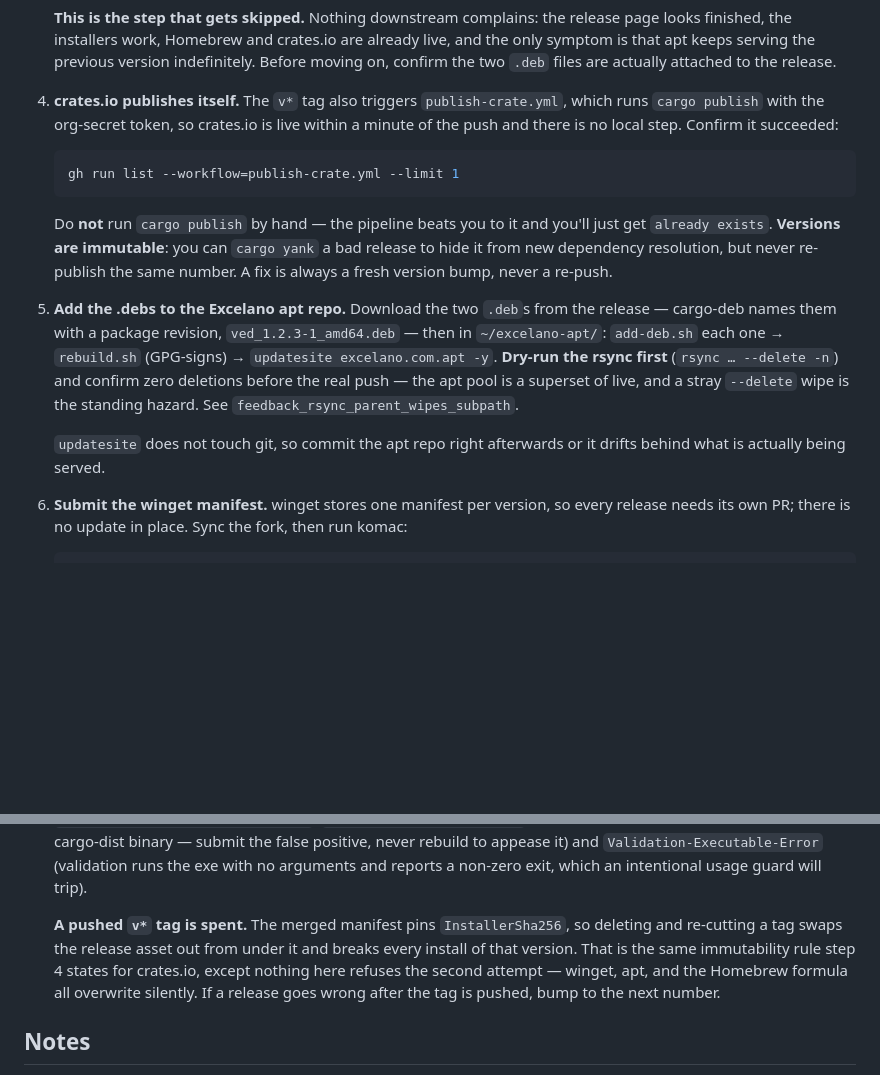
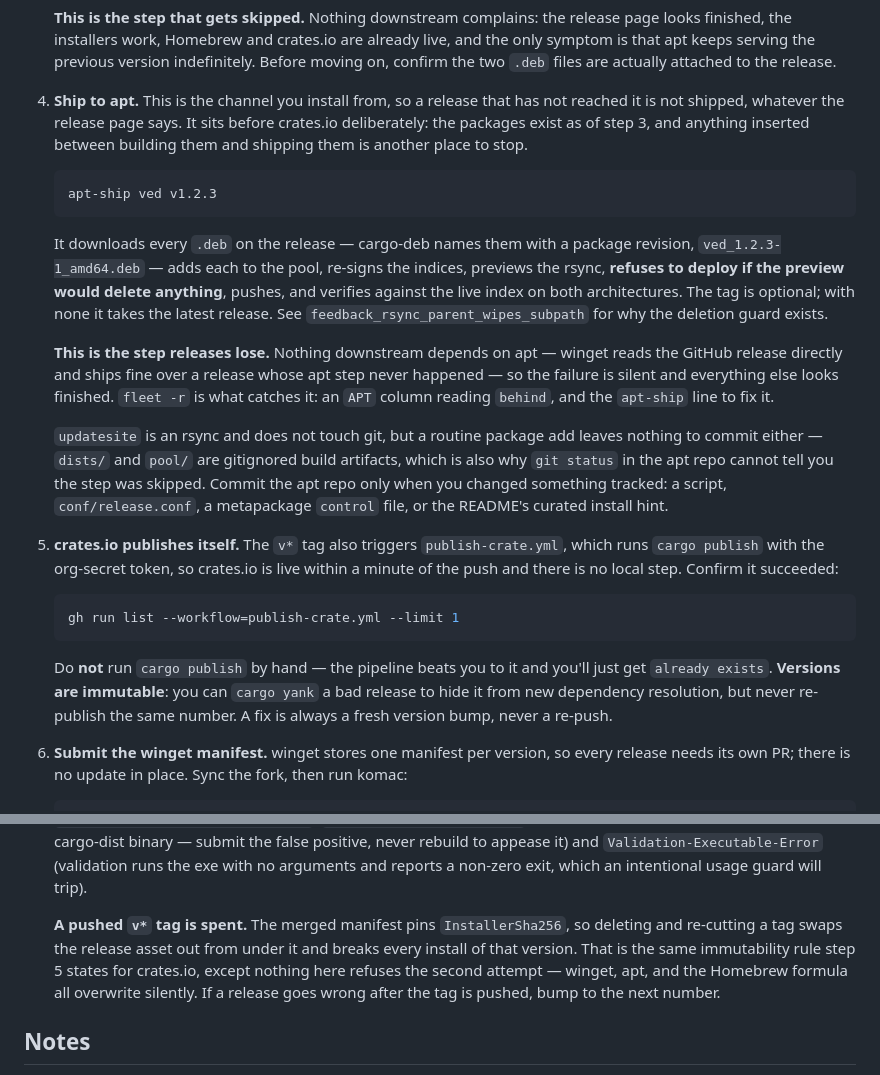
Before and after one commit to excelano/ved, a Markdown page: RELEASING.md, 2 parts joined by grey strips. Rendered like a GitHub page; blank space fills up the shorter version.

Commit message:
RELEASING: make apt the step you cannot skip
apt is the channel installed from, so a release that has not reached it is not
shipped — but it was the easiest step to lose, because nothing downstream
notices and git status in the apt repo stays clean either way. The step is now
one command, apt-ship, which downloads every .deb on the release, adds them,
re-signs, refuses to deploy if the rsync preview would delete anything, pushes,
and verifies against the live index on both architectures.

Also says outright what the silent failure looks like and that fleet -r now
catches it. On the cargo-dist repos, apt moves ahead of crates.io: the packages
exist as of the deb step, and a passive step wedged between building them and
shipping them is one more place to stop.

Author: David M. Anderson. Written with AI assistance (Claude Code).

Co-Authored-By: Claude Opus 5 <noreply@anthropic.com>

````diff
--- a/RELEASING.md
+++ b/RELEASING.md
@@ -14,15 +14,21 @@ The release loop for a new version. Run it from a clean `main` with the working
 
    **This is the step that gets skipped.** Nothing downstream complains: the release page looks finished, the installers work, Homebrew and crates.io are already live, and the only symptom is that apt keeps serving the previous version indefinitely. Before moving on, confirm the two `.deb` files are actually attached to the release.
 
-4. **crates.io publishes itself.** The `v*` tag also triggers `publish-crate.yml`, which runs `cargo publish` with the org-secret token, so crates.io is live within a minute of the push and there is no local step. Confirm it succeeded:
+4. **Ship to apt.** This is the channel you install from, so a release that has not reached it is not shipped, whatever the release page says. It sits before crates.io deliberately: the packages exist as of step 3, and anything inserted between building them and shipping them is another place to stop.
+   ```sh
+   apt-ship ved v1.2.3
+   ```
+   It downloads every `.deb` on the release — cargo-deb names them with a package revision, `ved_1.2.3-1_amd64.deb` — adds each to the pool, re-signs the indices, previews the rsync, **refuses to deploy if the preview would delete anything**, pushes, and verifies against the live index on both architectures. The tag is optional; with none it takes the latest release. See `feedback_rsync_parent_wipes_subpath` for why the deletion guard exists.
+
+   **This is the step releases lose.** Nothing downstream depends on apt — winget reads the GitHub release directly and ships fine over a release whose apt step never happened — so the failure is silent and everything else looks finished. `fleet -r` is what catches it: an `APT` column reading `behind`, and the `apt-ship` line to fix it.
+
+   `updatesite` is an rsync and does not touch git, but a routine package add leaves nothing to commit either — `dists/` and `pool/` are gitignored build artifacts, which is also why `git status` in the apt repo cannot tell you the step was skipped. Commit the apt repo only when you changed something tracked: a script, `conf/release.conf`, a metapackage `control` file, or the README's curated install hint.
+
+5. **crates.io publishes itself.** The `v*` tag also triggers `publish-crate.yml`, which runs `cargo publish` with the org-secret token, so crates.io is live within a minute of the push and there is no local step. Confirm it succeeded:
    ```sh
    gh run list --workflow=publish-crate.yml --limit 1
    ```
    Do **not** run `cargo publish` by hand — the pipeline beats you to it and you'll just get `already exists`. **Versions are immutable**: you can `cargo yank` a bad release to hide it from new dependency resolution, but never re-publish the same number. A fix is always a fresh version bump, never a re-push.
-
-5. **Add the .debs to the Excelano apt repo.** Download the two `.deb`s from the release — cargo-deb names them with a package revision, `ved_1.2.3-1_amd64.deb` — then in `~/excelano-apt/`: `add-deb.sh` each one → `rebuild.sh` (GPG-signs) → `updatesite excelano.com.apt -y`. **Dry-run the rsync first** (`rsync … --delete -n`) and confirm zero deletions before the real push — the apt pool is a superset of live, and a stray `--delete` wipe is the standing hazard. See `feedback_rsync_parent_wipes_subpath`.
-
-   `updatesite` does not touch git, so commit the apt repo right afterwards or it drifts behind what is actually being served.
 
 6. **Submit the winget manifest.** winget stores one manifest per version, so every release needs its own PR; there is no update in place. Sync the fork, then run komac:
    ```sh
@@ -37,7 +43,7 @@ The release loop for a new version. Run it from a clean `main` with the working
 
    A **version update** to an already-merged package clears automated validation and merges with no human involved, usually inside a day. A **new package** picks up the `New-Package` label and waits on a volunteer moderator, which runs to days or weeks. Two failures recur, both with recipes in `~/notes/build_release_gotchas.md`: `Validation-Defender-Error` (a Defender heuristic flags the unsigned cargo-dist binary — submit the false positive, never rebuild to appease it) and `Validation-Executable-Error` (validation runs the exe with no arguments and reports a non-zero exit, which an intentional usage guard will trip).
 
-   **A pushed `v*` tag is spent.** The merged manifest pins `InstallerSha256`, so deleting and re-cutting a tag swaps the release asset out from under it and breaks every install of that version. That is the same immutability rule step 4 states for crates.io, except nothing here refuses the second attempt — winget, apt, and the Homebrew formula all overwrite silently. If a release goes wrong after the tag is pushed, bump to the next number.
+   **A pushed `v*` tag is spent.** The merged manifest pins `InstallerSha256`, so deleting and re-cutting a tag swaps the release asset out from under it and breaks every install of that version. That is the same immutability rule step 5 states for crates.io, except nothing here refuses the second attempt — winget, apt, and the Homebrew formula all overwrite silently. If a release goes wrong after the tag is pushed, bump to the next number.
 
 ## Notes
 
````
